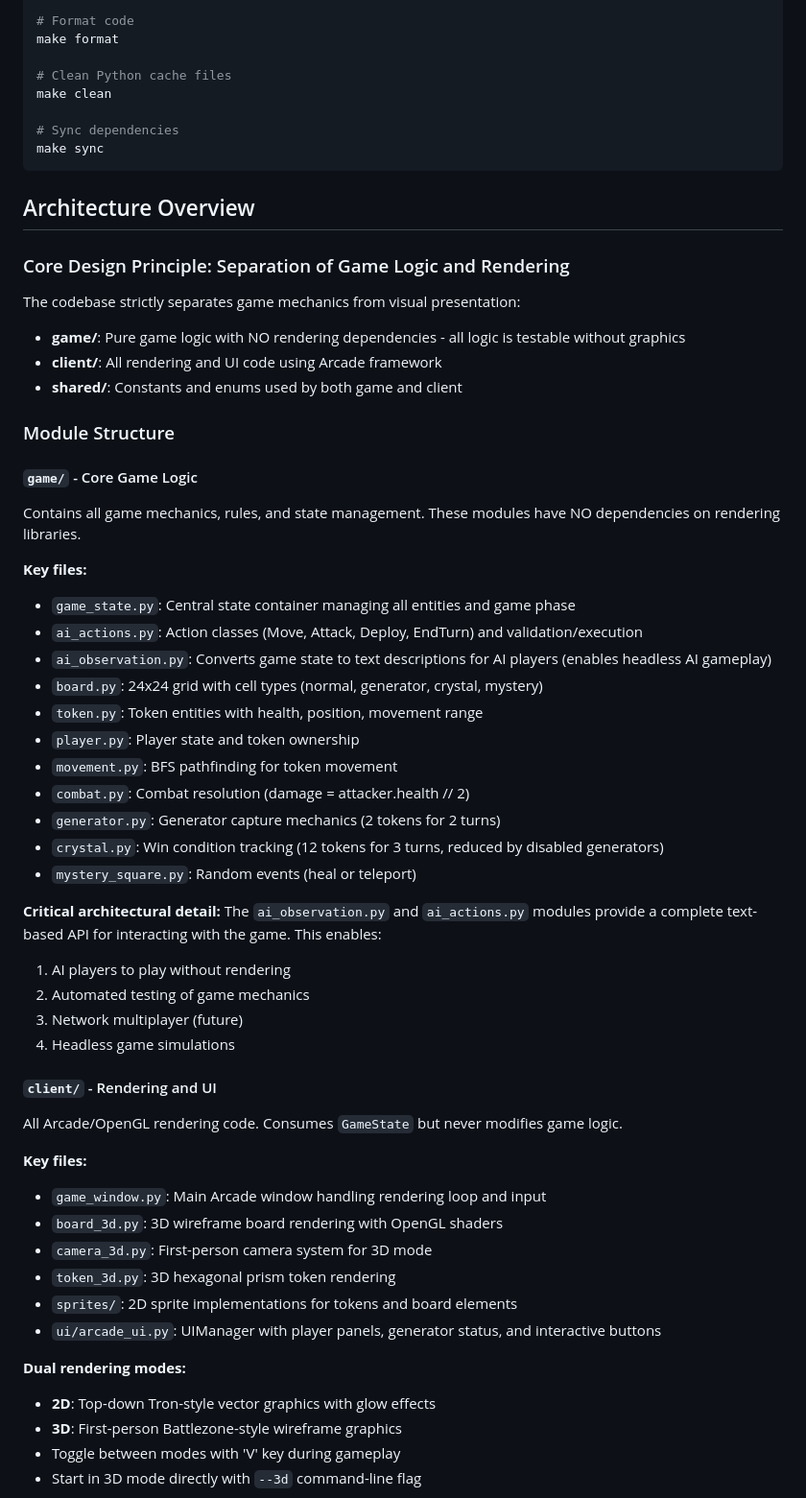
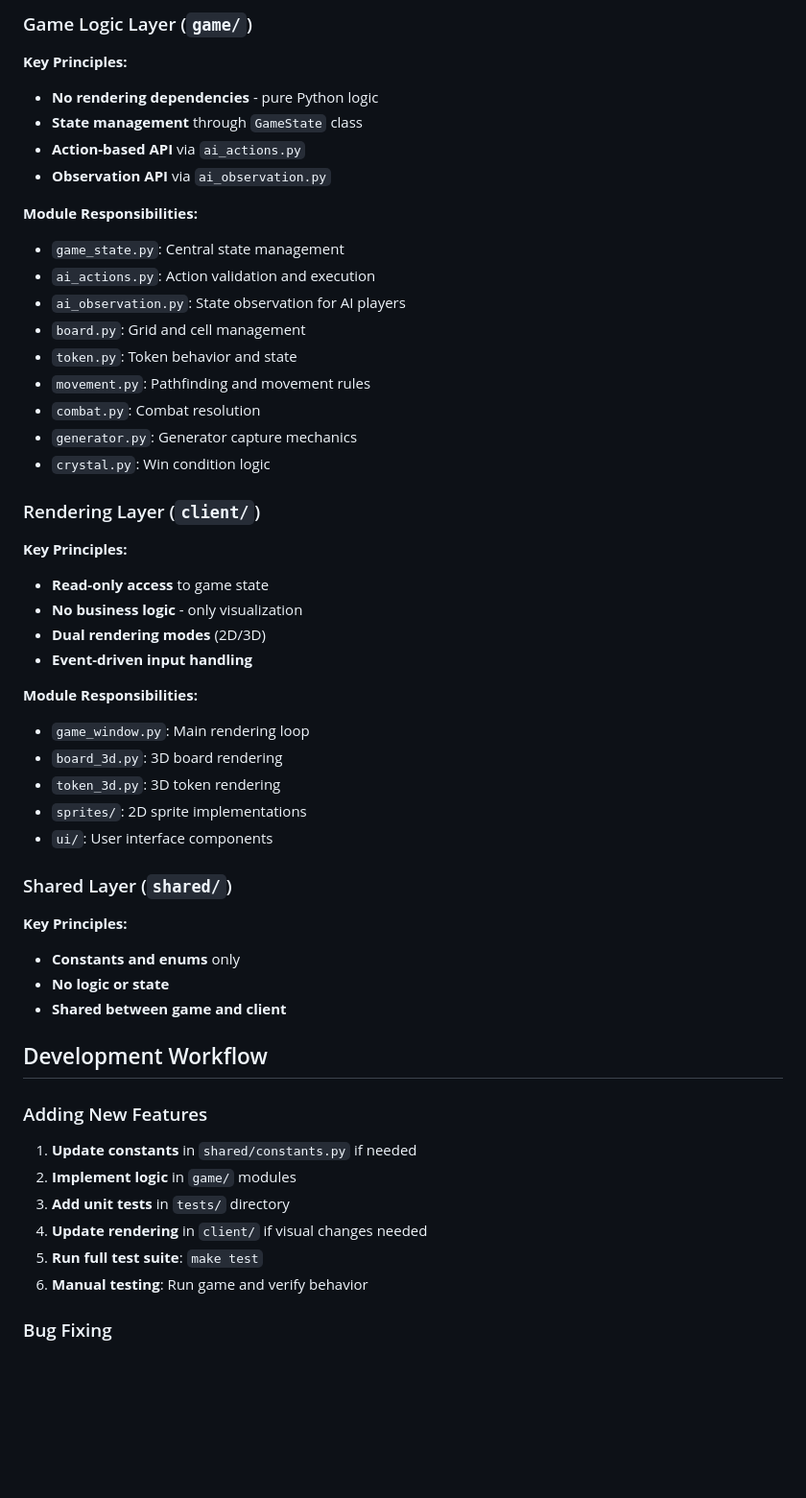
Before and after one commit to duber000/race-to-the-crystal, a Markdown page: AGENTS.md, the part around one of its changes. Shown at 96% size. Rendered like a GitHub page; blank space fills up the shorter version.

````diff
--- a/AGENTS.md
+++ b/AGENTS.md
@@ -83,62 +66,55 @@ make lint
 
-# Format code
-make format
+### Game Logic Layer (`game/`)
 
-# Clean Python cache files
-make clean
+**Key Principles:**
+- **No rendering dependencies** - pure Python logic
+- **State management** through `GameState` class
+- **Action-based API** via `ai_actions.py`
+- **Observation API** via `ai_observation.py`
 
-# Sync dependencies
-make sync
-```
+**Module Responsibilities:**
+- `game_state.py`: Central state management
+- `ai_actions.py`: Action validation and execution
+- `ai_observation.py`: State observation for AI players
+- `board.py`: Grid and cell management
+- `token.py`: Token behavior and state
+- `movement.py`: Pathfinding and movement rules
+- `combat.py`: Combat resolution
+- `generator.py`: Generator capture mechanics
+- `crystal.py`: Win condition logic
 
-## Architecture Overview
+### Rendering Layer (`client/`)
 
-### Core Design Principle: Separation of Game Logic and Rendering
+**Key Principles:**
+- **Read-only access** to game state
+- **No business logic** - only visualization
+- **Dual rendering modes** (2D/3D)
+- **Event-driven input handling**
 
-The codebase strictly separates game mechanics from visual presentation:
+**Module Responsibilities:**
+- `game_window.py`: Main rendering loop
+- `board_3d.py`: 3D board rendering
+- `token_3d.py`: 3D token rendering
+- `sprites/`: 2D sprite implementations
+- `ui/`: User interface components
 
-- **game/**: Pure game logic with NO rendering dependencies - all logic is testable without graphics
-- **client/**: All rendering and UI code using Arcade framework
-- **shared/**: Constants and enums used by both game and client
+### Shared Layer (`shared/`)
 
-### Module Structure
+**Key Principles:**
+- **Constants and enums** only
+- **No logic or state**
+- **Shared between game and client**
 
-#### `game/` - Core Game Logic
-Contains all game mechanics, rules, and state management. These modules have NO dependencies on rendering libraries.
+## Development Workflow
 
-**Key files:**
-- `game_state.py`: Central state container managing all entities and game phase
-- `ai_actions.py`: Action classes (Move, Attack, Deploy, EndTurn) and validation/execution
-- `ai_observation.py`: Converts game state to text descriptions for AI players (enables headless AI gameplay)
-- `board.py`: 24x24 grid with cell types (normal, generator, crystal, mystery)
-- `token.py`: Token entities with health, position, movement range
-- `player.py`: Player state and token ownership
-- `movement.py`: BFS pathfinding for token movement
-- `combat.py`: Combat resolution (damage = attacker.health // 2)
-- `generator.py`: Generator capture mechanics (2 tokens for 2 turns)
-- `crystal.py`: Win condition tracking (12 tokens for 3 turns, reduced by disabled generators)
-- `mystery_square.py`: Random events (heal or teleport)
+### Adding New Features
 
-**Critical architectural detail:** The `ai_observation.py` and `ai_actions.py` modules provide a complete text-based API for interacting with the game. This enables:
-1. AI players to play without rendering
-2. Automated testing of game mechanics
-3. Network multiplayer (future)
-4. Headless game simulations
+1. **Update constants** in `shared/constants.py` if needed
+2. **Implement logic** in `game/` modules
+3. **Add unit tests** in `tests/` directory
+4. **Update rendering** in `client/` if visual changes needed
+5. **Run full test suite**: `make test`
+6. **Manual testing**: Run game and verify behavior
 
-#### `client/` - Rendering and UI
-All Arcade/OpenGL rendering code. Consumes `GameState` but never modifies game logic.
+### Bug Fixing
 
-**Key files:**
-- `game_window.py`: Main Arcade window handling rendering loop and input
-- `board_3d.py`: 3D wireframe board rendering with OpenGL shaders
-- `camera_3d.py`: First-person camera system for 3D mode
-- `token_3d.py`: 3D hexagonal prism token rendering
-- `sprites/`: 2D sprite implementations for tokens and board elements
-- `ui/arcade_ui.py`: UIManager with player panels, generator status, and interactive buttons
-
-**Dual rendering modes:**
-- **2D**: Top-down Tron-style vector graphics with glow effects
-- **3D**: First-person Battlezone-style wireframe graphics
-- Toggle between modes with 'V' key during gameplay
-- Start in 3D mode directly with `--3d` command-line flag
-
````
Also changed, not shown: other parts of AGENTS.md (+228 -205 lines).
